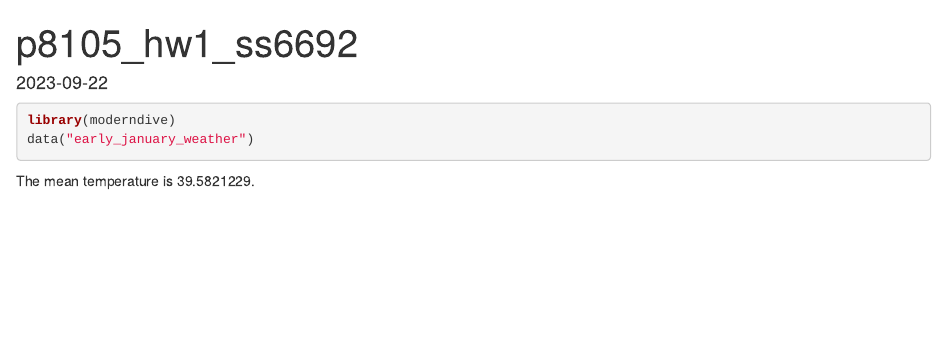
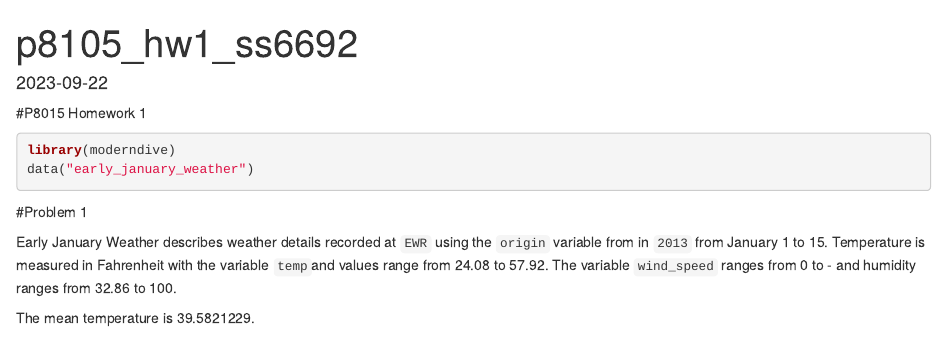
Before and after one commit to sanika-sule/p8105_hw1_ss6692, an R Markdown document (p8105_hw1_ss6692.Rmd): the page in a window 1100 px wide, from its top. The pictures show the output file p8105_hw1_ss6692.html that the author committed with the source, opened offline.

Commit message:
initial commit

````diff
--- a/p8105_hw1_ss6692.Rmd
+++ b/p8105_hw1_ss6692.Rmd
@@ -3,9 +3,13 @@ title: "p8105_hw1_ss6692"
 output: html_document
 date: "2023-09-22"
 ---
+#P8015 Homework 1
 ```{r}
 library(moderndive)
 data("early_january_weather")
 ```
+#Problem 1
+
+Early January Weather describes weather details recorded at `EWR` using the `origin` variable from in `2013` from January `r min(early_january_weather$day)` to `r max(early_january_weather$day)`. Temperature is measured in Fahrenheit with the variable `temp`and values range from `r min(early_january_weather$temp)` to `r max(early_january_weather$temp)`. The variable `wind_speed` ranges from `r min(early_january_weather$wind_speed)` to `r max(early_january_weather$speed)` and humidity ranges from `r min(early_january_weather$humid)` to `r max(early_january_weather$humid)`.
 
 The mean temperature is `r mean(early_january_weather$temp)`.
````
Also changed, not shown: p8105_hw1_ss6692.html, p8105_hw1_ss6692.Rmd (2 more changed lines).
